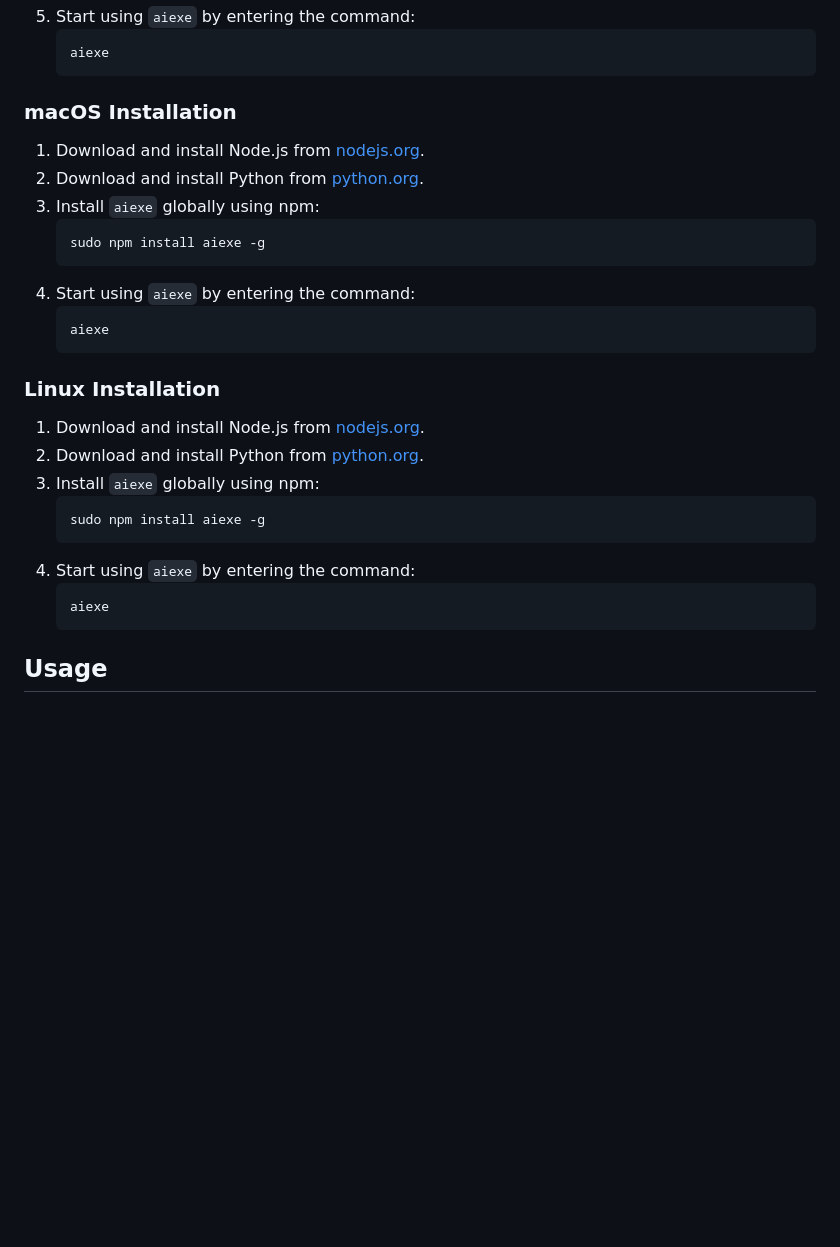
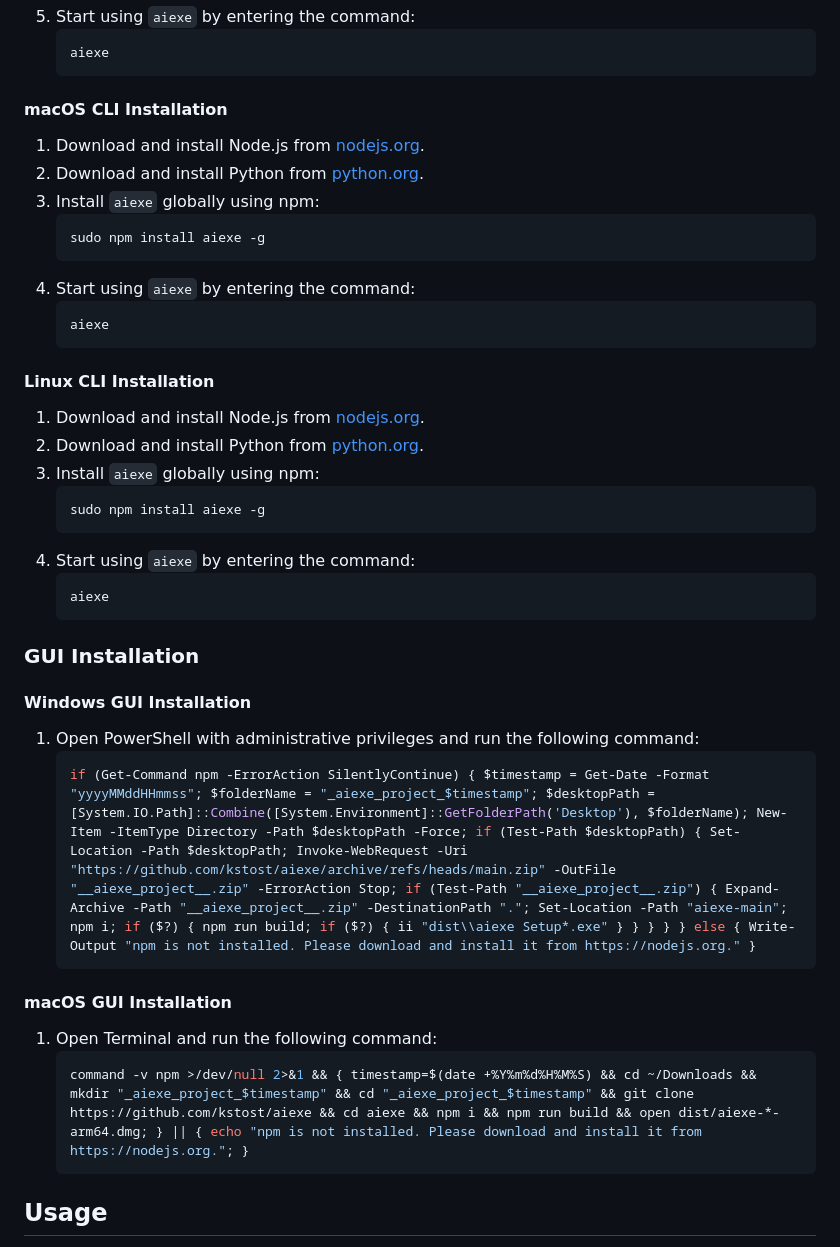
Before and after one commit to kstost/aiexe, a Markdown page: README.md, the part around one of its changes. Drawn GitHub-style; blank space fills up the shorter version.

````diff
--- a/README.md
+++ b/README.md
@@ -54,7 +59,7 @@ Before you begin, ensure you have `npm` and Python installed on your system.
    aiexe
    ```
 
-### macOS Installation
+#### macOS CLI Installation
 1. Download and install Node.js from [nodejs.org](https://nodejs.org).
 2. Download and install Python from [python.org](https://www.python.org/).
 3. Install `aiexe` globally using npm:
@@ -66,7 +71,7 @@ Before you begin, ensure you have `npm` and Python installed on your system.
    aiexe
    ```
 
-### Linux Installation
+#### Linux CLI Installation
 1. Download and install Node.js from [nodejs.org](https://nodejs.org).
 2. Download and install Python from [python.org](https://www.python.org/).
 3. Install `aiexe` globally using npm:
@@ -76,6 +81,20 @@ Before you begin, ensure you have `npm` and Python installed on your system.
 4. Start using `aiexe` by entering the command:
    ```bash
    aiexe
+   ```
+
+### GUI Installation
+
+#### Windows GUI Installation
+1. Open PowerShell with administrative privileges and run the following command:
+   ```powershell
+   if (Get-Command npm -ErrorAction SilentlyContinue) { $timestamp = Get-Date -Format "yyyyMMddHHmmss"; $folderName = "_aiexe_project_$timestamp"; $desktopPath = [System.IO.Path]::Combine([System.Environment]::GetFolderPath('Desktop'), $folderName); New-Item -ItemType Directory -Path $desktopPath -Force; if (Test-Path $desktopPath) { Set-Location -Path $desktopPath; Invoke-WebRequest -Uri "https://github.com/kstost/aiexe/archive/refs/heads/main.zip" -OutFile "__aiexe_project__.zip" -ErrorAction Stop; if (Test-Path "__aiexe_project__.zip") { Expand-Archive -Path "__aiexe_project__.zip" -DestinationPath "."; Set-Location -Path "aiexe-main"; npm i; if ($?) { npm run build; if ($?) { ii "dist\\aiexe Setup*.exe" } } } } } else { Write-Output "npm is not installed. Please download and install it from https://nodejs.org." }
+   ```
+
+#### macOS GUI Installation
+1. Open Terminal and run the following command:
+   ```bash
+   command -v npm >/dev/null 2>&1 && { timestamp=$(date +%Y%m%d%H%M%S) && cd ~/Downloads && mkdir "_aiexe_project_$timestamp" && cd "_aiexe_project_$timestamp" && git clone https://github.com/kstost/aiexe && cd aiexe && npm i && npm run build && open dist/aiexe-*-arm64.dmg; } || { echo "npm is not installed. Please download and install it from https://nodejs.org."; }
    ```
 
 ## Usage
````
Also changed, not shown: other parts of README.md (+13 -30 lines).
